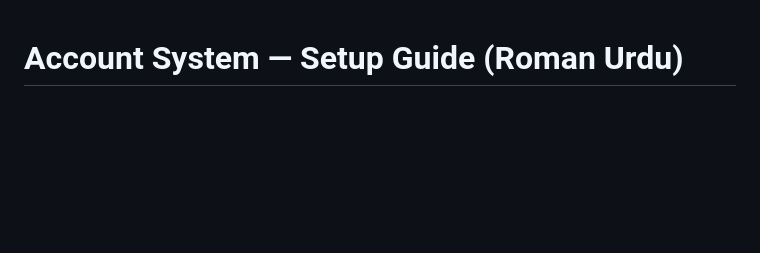
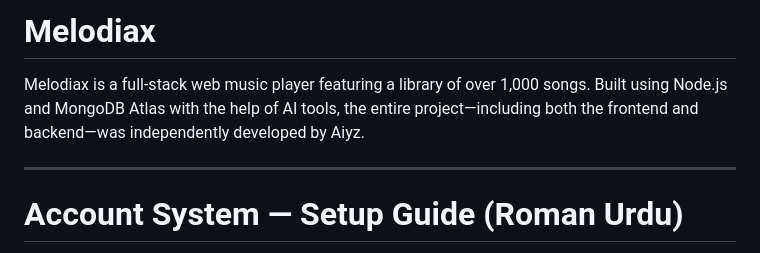
Before and after one commit to MrxOscar303/Melodiax-, a Markdown page: README.md, the part around the change. Rendered like a GitHub page; blank space fills up the shorter version.

Commit message:
Add project description to README

```diff
--- a/README.md
+++ b/README.md
@@ -1,3 +1,9 @@
+# Melodiax
+
+Melodiax is a full-stack web music player featuring a library of over 1,000 songs. Built using Node.js and MongoDB Atlas with the help of AI tools, the entire project—including both the frontend and backend—was independently developed by Aiyz.
+
+---
+
 # Account System — Setup Guide (Roman Urdu)
 
 Ye backend (Node.js + Express + MongoDB) aapki website mein add kar diya gaya
```
